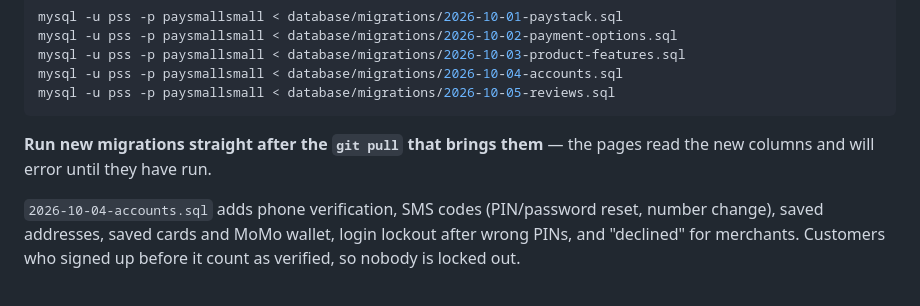
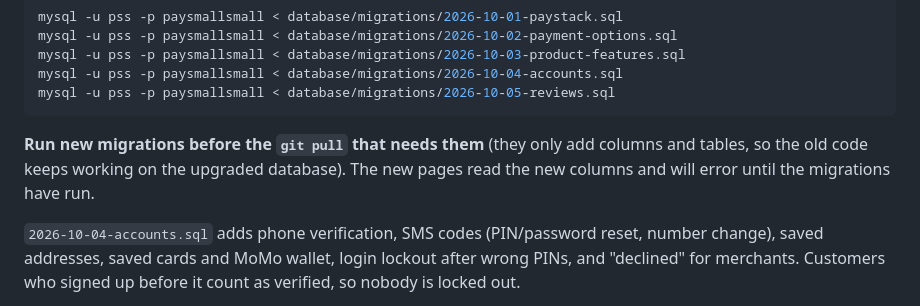
Before and after one commit to eben2468/paysmallgh, a Markdown page: DEPLOY.md, the part around the change. GitHub-like rendering.

Commit message:
Deploy notes: run migrations before pulling new code
Co-Authored-By: Claude Opus 5.5 <noreply@anthropic.com>

````diff
--- a/DEPLOY.md
+++ b/DEPLOY.md
@@ -59,8 +59,9 @@ mysql -u pss -p paysmallsmall < database/migrations/2026-10-04-accounts.sql
 mysql -u pss -p paysmallsmall < database/migrations/2026-10-05-reviews.sql
 ```
 
-**Run new migrations straight after the `git pull` that brings them** — the
-pages read the new columns and will error until they have run.
+**Run new migrations before the `git pull` that needs them** (they only add
+columns and tables, so the old code keeps working on the upgraded database).
+The new pages read the new columns and will error until the migrations have run.
 
 `2026-10-04-accounts.sql` adds phone verification, SMS codes (PIN/password
 reset, number change), saved addresses, saved cards and MoMo wallet, login
````
